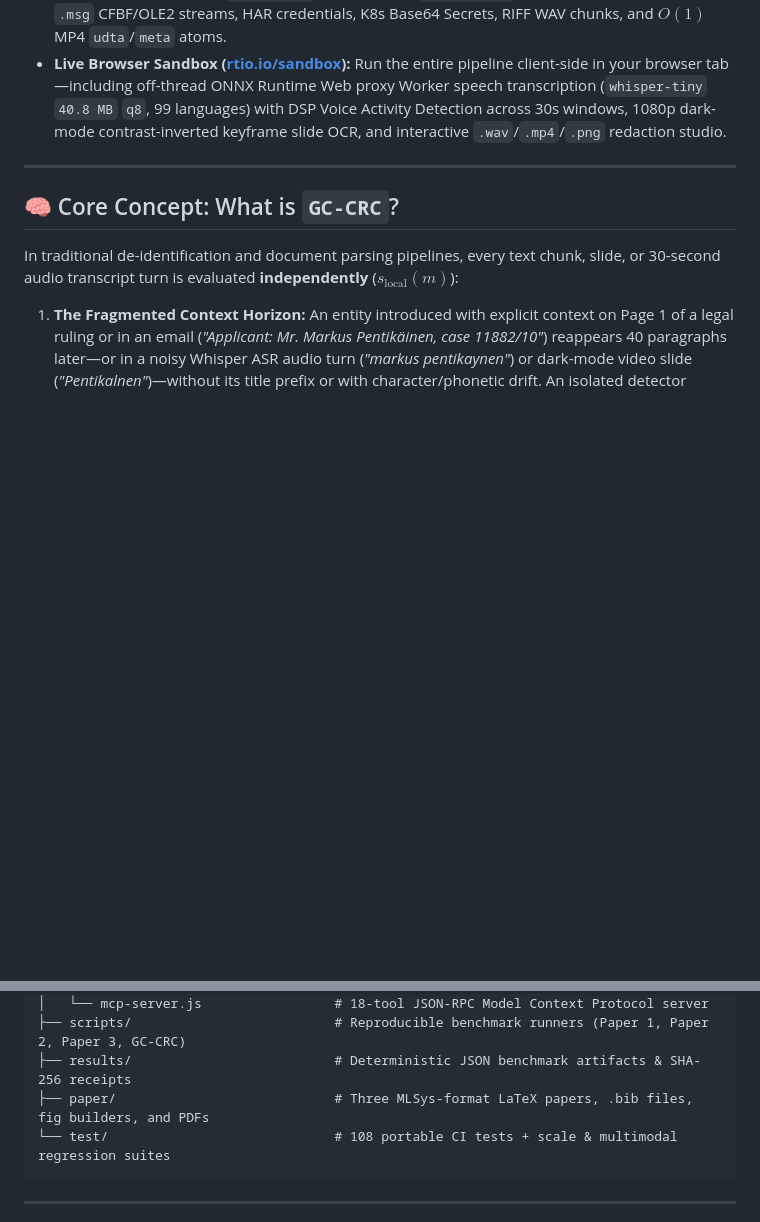
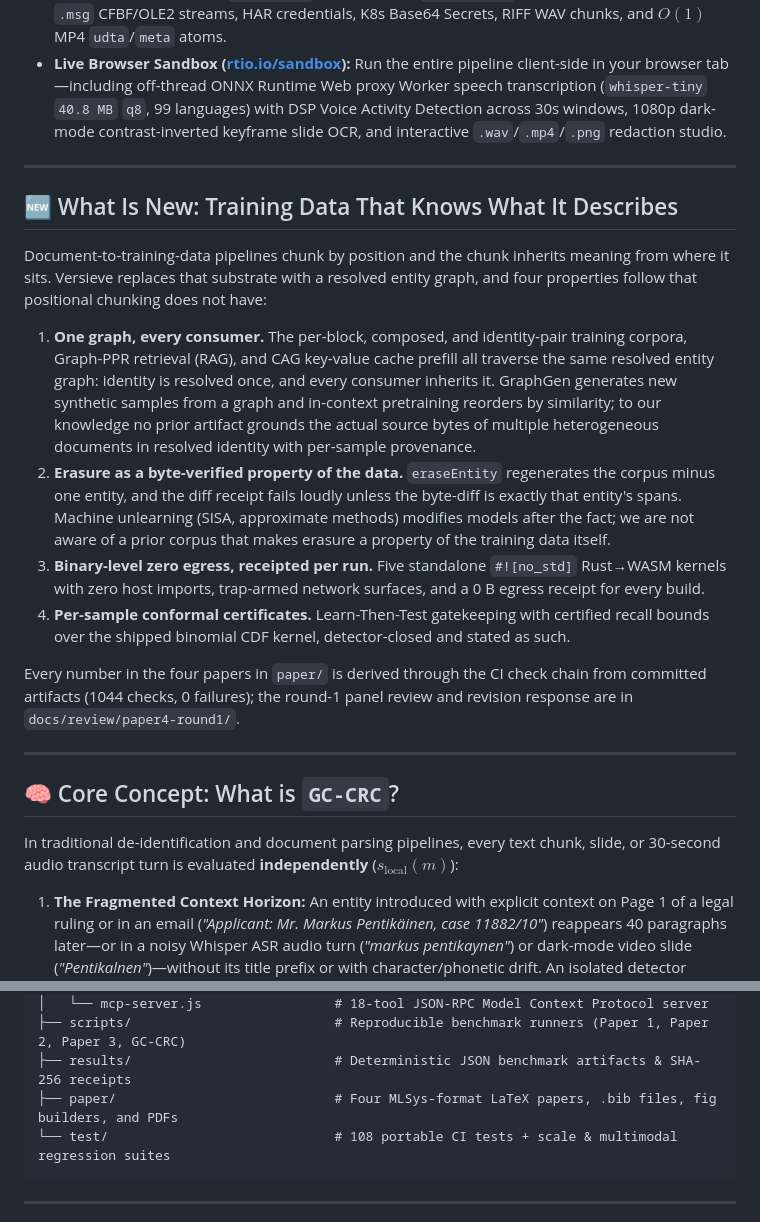
Before and after one commit to gegearsyah/verisieve, a Markdown page: README.md, 2 parts joined by grey strips. Drawn GitHub-style; blank space fills up the shorter version.

````diff
--- a/README.md
+++ b/README.md
@@ -16,6 +16,19 @@
 - **Auditable Binary-Level Zero Egress (`imports.length === 0`):** Powered by five standalone `#![no_std]` Rust→WebAssembly kernels (`369.7 KB` combined) compiled with **zero host imports**. A WASM module with zero imports has no network, filesystem, or OS syscalls—it can only read and write the memory slice passed to it.
 - **Forensic Hidden-Channel Extraction:** Automatically extracts and audits hidden leak vectors that standard text parsers ignore: PowerPoint speaker notes & hidden slides, Excel `veryHidden` sheets, cell comments & `pivotCache` records, Word `<w:delText>` tracked deletions, Outlook `.msg` CFBF/OLE2 streams, HAR credentials, K8s Base64 Secrets, RIFF WAV chunks, and $O(1)$ MP4 `udta`/`meta` atoms.
 - **Live Browser Sandbox ([rtio.io/sandbox](https://www.rtio.io/sandbox)):** Run the entire pipeline client-side in your browser tab—including off-thread ONNX Runtime Web proxy Worker speech transcription (`whisper-tiny` `40.8 MB` `q8`, 99 languages) with DSP Voice Activity Detection across 30s windows, 1080p dark-mode contrast-inverted keyframe slide OCR, and interactive `.wav`/`.mp4`/`.png` redaction studio.
+
+---
+
+## 🆕 What Is New: Training Data That Knows What It Describes
+
+Document-to-training-data pipelines chunk by position and the chunk inherits meaning from where it sits. Versieve replaces that substrate with a resolved entity graph, and four properties follow that positional chunking does not have:
+
+1. **One graph, every consumer.** The per-block, composed, and identity-pair training corpora, Graph-PPR retrieval (RAG), and CAG key-value cache prefill all traverse the same resolved entity graph: identity is resolved once, and every consumer inherits it. GraphGen generates new synthetic samples from a graph and in-context pretraining reorders by similarity; to our knowledge no prior artifact grounds the actual source bytes of multiple heterogeneous documents in resolved identity with per-sample provenance.
+2. **Erasure as a byte-verified property of the data.** `eraseEntity` regenerates the corpus minus one entity, and the diff receipt fails loudly unless the byte-diff is exactly that entity's spans. Machine unlearning (SISA, approximate methods) modifies models after the fact; we are not aware of a prior corpus that makes erasure a property of the training data itself.
+3. **Binary-level zero egress, receipted per run.** Five standalone `#![no_std]` Rust→WASM kernels with zero host imports, trap-armed network surfaces, and a 0 B egress receipt for every build.
+4. **Per-sample conformal certificates.** Learn-Then-Test gatekeeping with certified recall bounds over the shipped binomial CDF kernel, detector-closed and stated as such.
+
+Every number in the four papers in `paper/` is derived through the CI check chain from committed artifacts (1044 checks, 0 failures); the round-1 panel review and revision response are in `docs/review/paper4-round1/`.
 
 ---
 
@@ -271,7 +292,7 @@ versieve/
 │   └── mcp-server.js                 # 18-tool JSON-RPC Model Context Protocol server
 ├── scripts/                          # Reproducible benchmark runners (Paper 1, Paper 2, Paper 3, GC-CRC)
 ├── results/                          # Deterministic JSON benchmark artifacts & SHA-256 receipts
-├── paper/                            # Three MLSys-format LaTeX papers, .bib files, fig builders, and PDFs
+├── paper/                            # Four MLSys-format LaTeX papers, .bib files, fig builders, and PDFs
 └── test/                             # 108 portable CI tests + scale & multimodal regression suites
 ```
 
````
Also changed, not shown: other parts of README.md (+9 -1 lines), docs/verisieve-architecture.gif (added), 4 other files.
